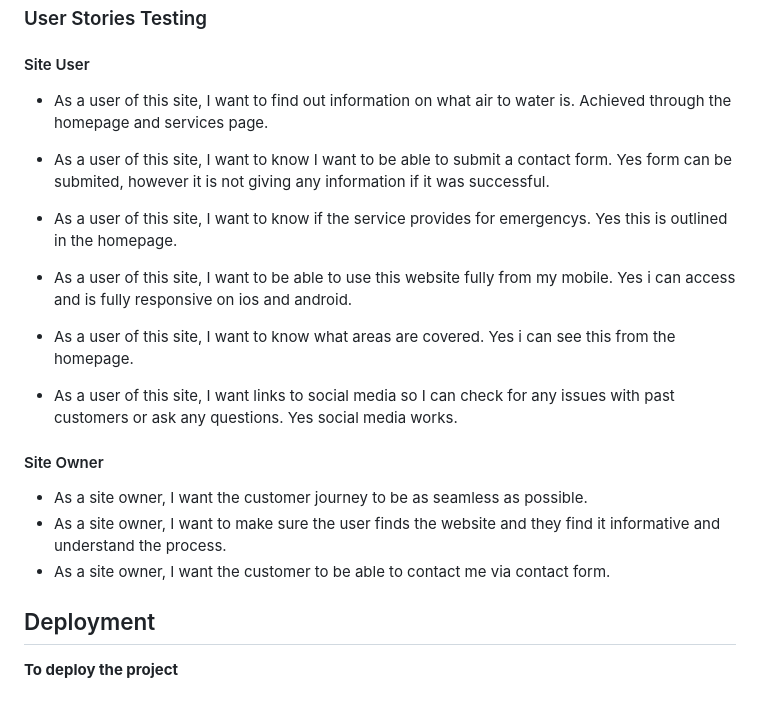
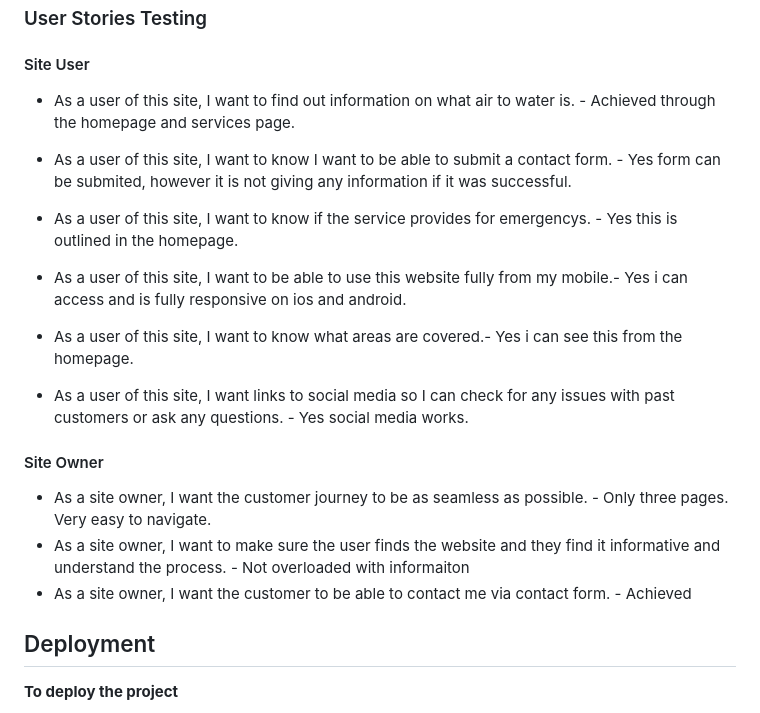
Before and after one commit to lisamurphy788/creaven-heating, a Markdown page: README.md, the part around the change printed below. GitHub-like rendering.

```diff
--- a/README.md
+++ b/README.md
@@ -127,24 +135,18 @@ No errors where found
 
 ### User Stories Testing
 #### Site User
-- As a user of this site, I want to find out information on what air to water is.
-Achieved through the homepage and services page.
+- As a user of this site, I want to find out information on what air to water is. - Achieved through the homepage and services page.
 
-- As a user of this site, I want to know I want to be able to submit a contact form.
-Yes form can be submited, however it is not giving any information if it was successful.
+- As a user of this site, I want to know I want to be able to submit a contact form. - Yes form can be submited, however it is not giving any information if it was successful.
 
-- As a user of this site, I want to know if the service provides for emergencys.
-Yes this is outlined in the homepage.
-- As a user of this site, I want to be able to use this website fully from my mobile.
-Yes i can access and is fully responsive on ios and android.
-- As a user of this site, I want to know what areas are covered.
-Yes i can see this from the homepage.
-- As a user of this site, I want links to social media so I can check for any issues with past customers or ask any questions.
-Yes social media works.
+- As a user of this site, I want to know if the service provides for emergencys. - Yes this is outlined in the homepage.
+- As a user of this site, I want to be able to use this website fully from my mobile.- Yes i can access and is fully responsive on ios and android.
+- As a user of this site, I want to know what areas are covered.- Yes i can see this from the homepage.
+- As a user of this site, I want links to social media so I can check for any issues with past customers or ask any questions. - Yes social media works.
 #### Site Owner
-- As a site owner, I want the customer journey to be as seamless as possible.
-- As a site owner, I want to make sure the user finds the website and they find it informative and understand the process.
-- As a site owner, I want the customer to be able to contact me via contact form.
+- As a site owner, I want the customer journey to be as seamless as possible. - Only three pages. Very easy to navigate.
+- As a site owner, I want to make sure the user finds the website and they find it informative and understand the process. - Not overloaded with informaiton
+- As a site owner, I want the customer to be able to contact me via contact form. - Achieved
 
  ## Deployment
  **To deploy the project**
```
Also changed, not shown: other parts of README.md (+10 -2 lines), readme/contact.JPG (added), readme/footer.JPG (added), readme/home.JPG (added), readme/nav.JPG (added), readme/services.JPG (added).
